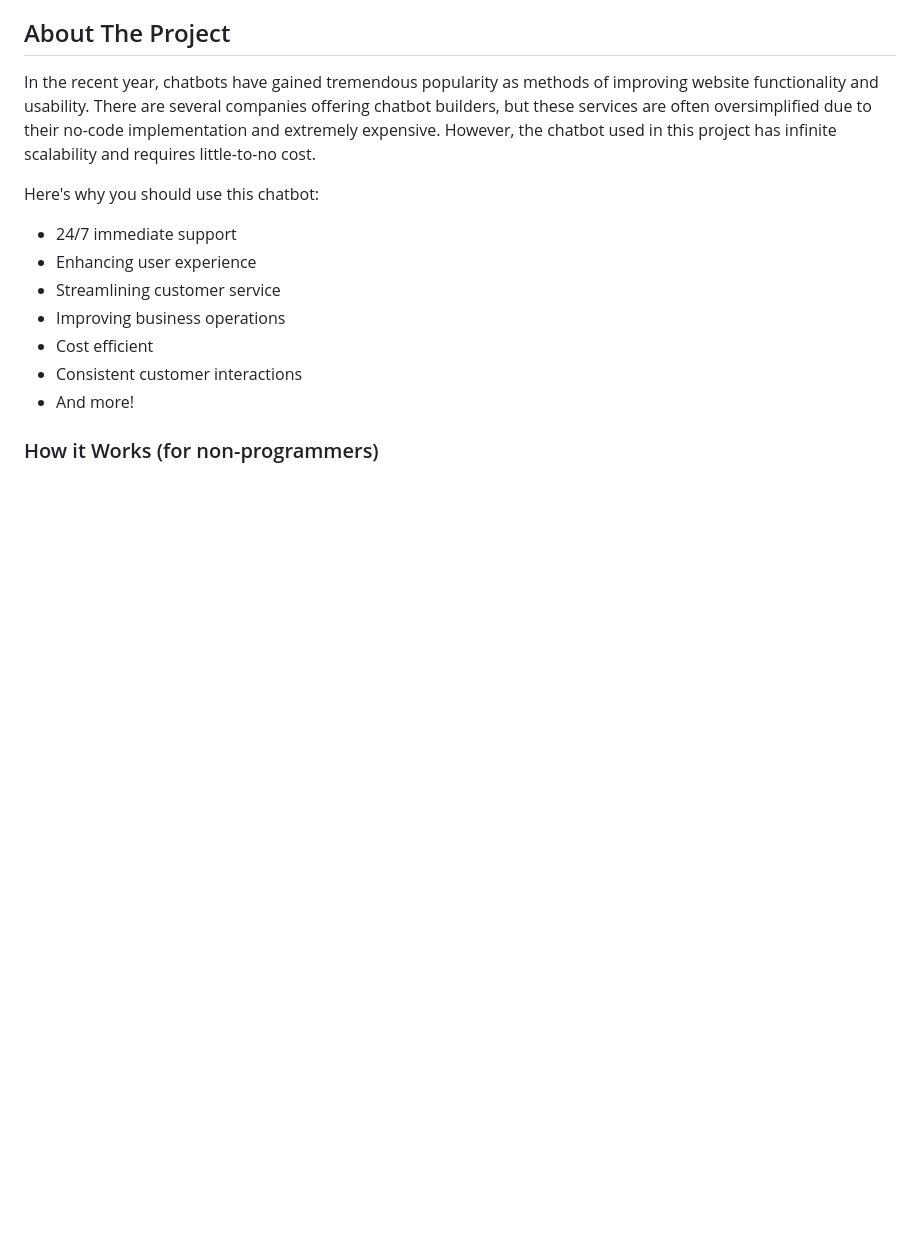
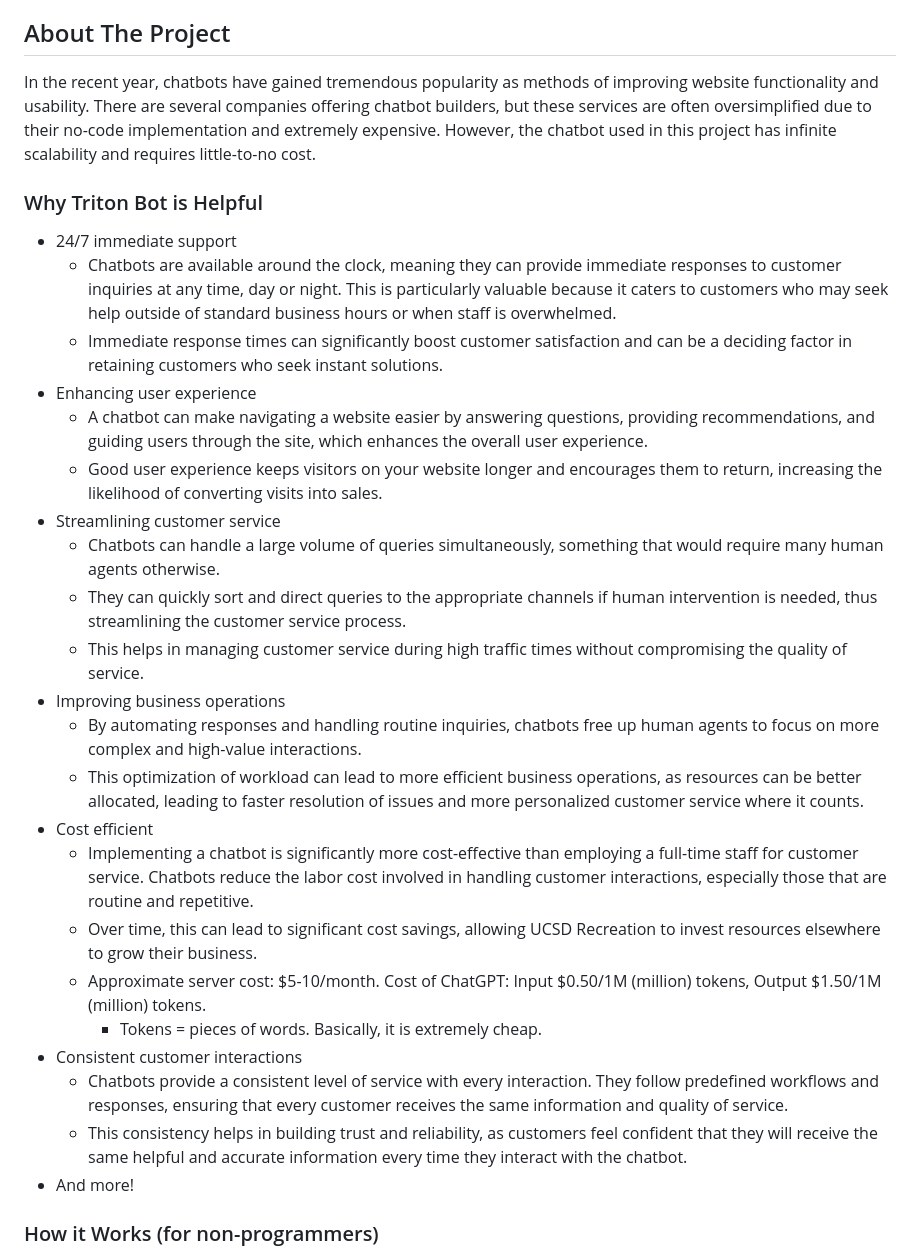
Before and after one commit to wewefel/Triton_Bot, a Markdown page: README.md, the part around the change. GitHub-like rendering; blank space fills up the shorter version.

```diff
--- a/README.md
+++ b/README.md
@@ -48,13 +48,28 @@
 In the recent year, chatbots have gained tremendous popularity as methods of improving website functionality and usability. There are several companies offering chatbot builders, but these services are often oversimplified due to their no-code implementation and extremely expensive.
 However, the chatbot used in this project has infinite scalability and requires little-to-no cost.
 
-Here's why you should use this chatbot:
+### Why Triton Bot is Helpful
 * 24/7 immediate support
+  * Chatbots are available around the clock, meaning they can provide immediate responses to customer inquiries at any time, day or night. This is particularly valuable because it caters to customers who may seek help outside of standard business hours or when staff is overwhelmed.
+  * Immediate response times can significantly boost customer satisfaction and can be a deciding factor in retaining customers who seek instant solutions.
 * Enhancing user experience
+  * A chatbot can make navigating a website easier by answering questions, providing recommendations, and guiding users through the site, which enhances the overall user experience.
+  * Good user experience keeps visitors on your website longer and encourages them to return, increasing the likelihood of converting visits into sales.
 * Streamlining customer service
+  * Chatbots can handle a large volume of queries simultaneously, something that would require many human agents otherwise.
+  * They can quickly sort and direct queries to the appropriate channels if human intervention is needed, thus streamlining the customer service process.
+  * This helps in managing customer service during high traffic times without compromising the quality of service.
 * Improving business operations
+  * By automating responses and handling routine inquiries, chatbots free up human agents to focus on more complex and high-value interactions.
+  * This optimization of workload can lead to more efficient business operations, as resources can be better allocated, leading to faster resolution of issues and more personalized customer service where it counts.
 * Cost efficient
+  * Implementing a chatbot is significantly more cost-effective than employing a full-time staff for customer service. Chatbots reduce the labor cost involved in handling customer interactions, especially those that are routine and repetitive.
+  * Over time, this can lead to significant cost savings, allowing UCSD Recreation to invest resources elsewhere to grow their business.
+  * Approximate server cost: $5-10/month. Cost of ChatGPT: Input $0.50/1M (million) tokens, Output $1.50/1M (million) tokens.
+    * Tokens = pieces of words. Basically, it is extremely cheap.
 * Consistent customer interactions
+  * Chatbots provide a consistent level of service with every interaction. They follow predefined workflows and responses, ensuring that every customer receives the same information and quality of service.
+  * This consistency helps in building trust and reliability, as customers feel confident that they will receive the same helpful and accurate information every time they interact with the chatbot.
 * And more!
 
 ### How it Works (for non-programmers)
```
